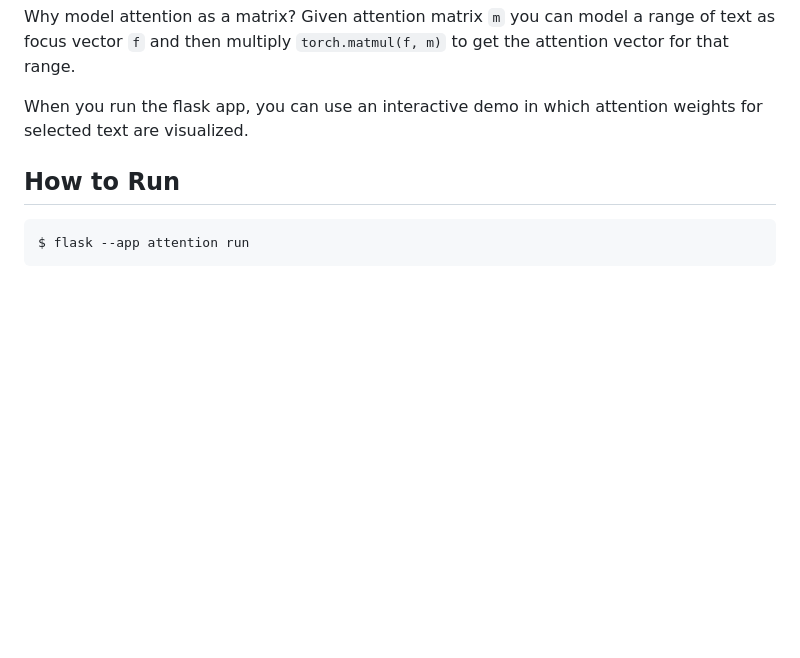
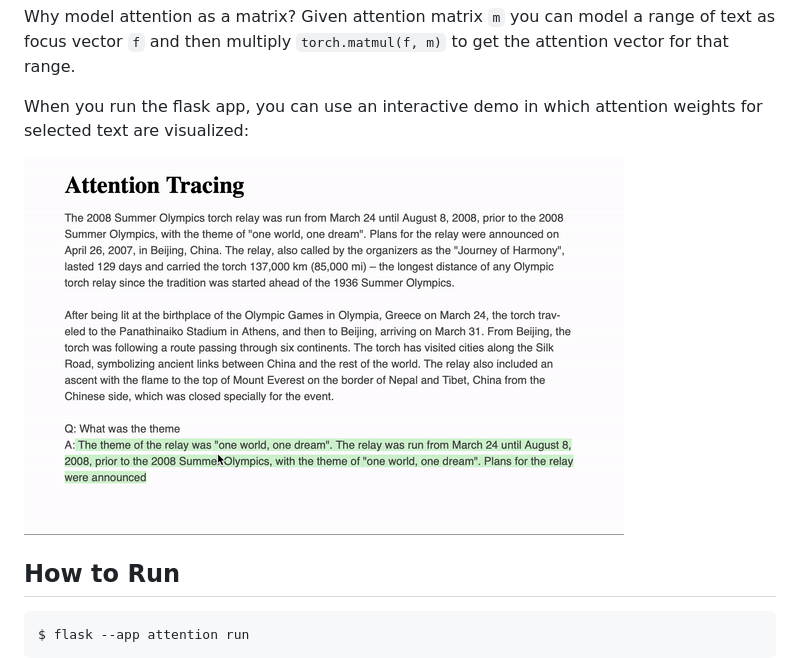
Before and after one commit to mattneary/attention, a Markdown page: README.md, the part around the change. GitHub-like rendering; pictures changed too: demo.gif (added); blank space fills up the shorter version.

Commit message:
add demo gif

```diff
--- a/README.md
+++ b/README.md
@@ -19,7 +19,9 @@ a range of text as focus vector `f` and then multiply
 `torch.matmul(f, m)` to get the attention vector for that range.
 
 When you run the flask app, you can use an interactive demo in which attention
-weights for selected text are visualized.
+weights for selected text are visualized:
+
+![attention highlighting](demo.gif)
 
 ## How to Run
 
```
